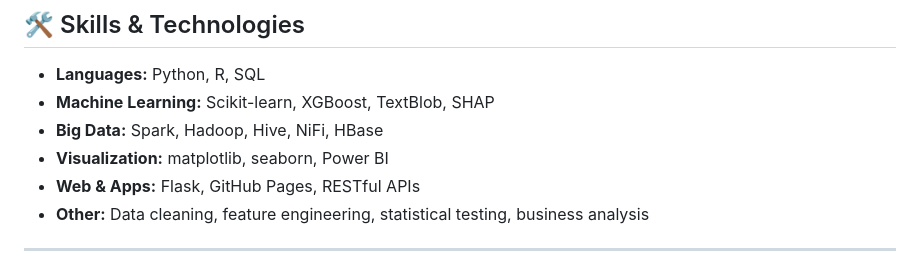
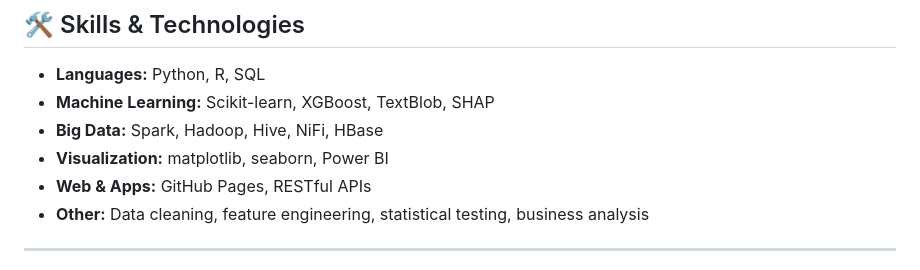
Before and after one commit to Amrabson/my_portfolio, a Markdown page: README.md, the part around the change. Rendered like a GitHub page.

```diff
--- a/README.md
+++ b/README.md
@@ -28,7 +28,7 @@ Each project demonstrates core skills in exploratory data analysis (EDA), statis
 - **Machine Learning:** Scikit-learn, XGBoost, TextBlob, SHAP
 - **Big Data:** Spark, Hadoop, Hive, NiFi, HBase
 - **Visualization:** matplotlib, seaborn, Power BI
-- **Web & Apps:** Flask, GitHub Pages, RESTful APIs
+- **Web & Apps:** GitHub Pages, RESTful APIs
 - **Other:** Data cleaning, feature engineering, statistical testing, business analysis
 
 ---
```
